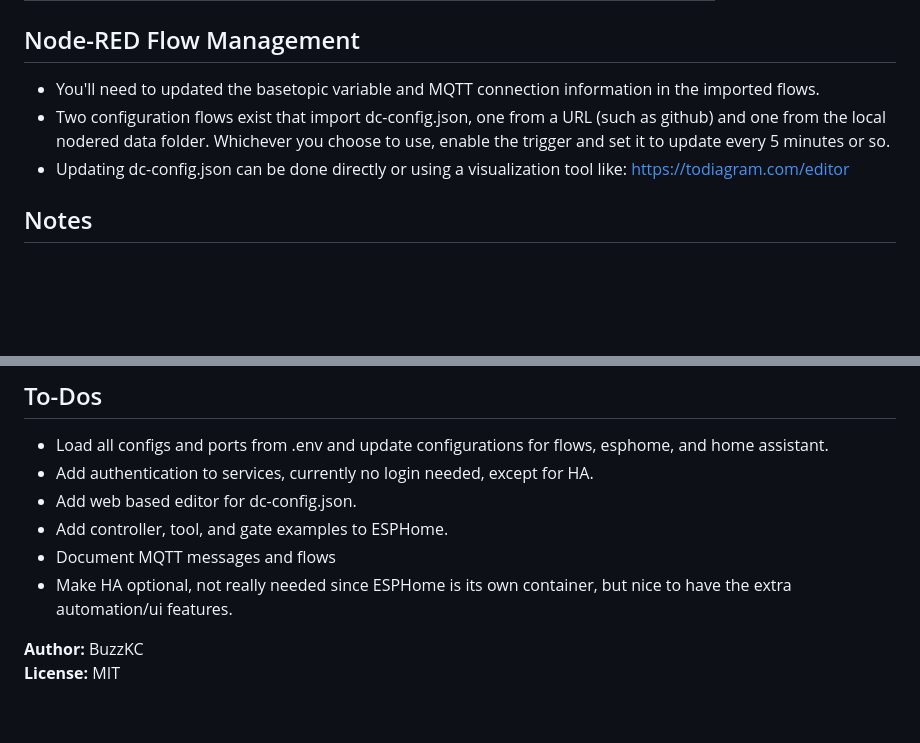
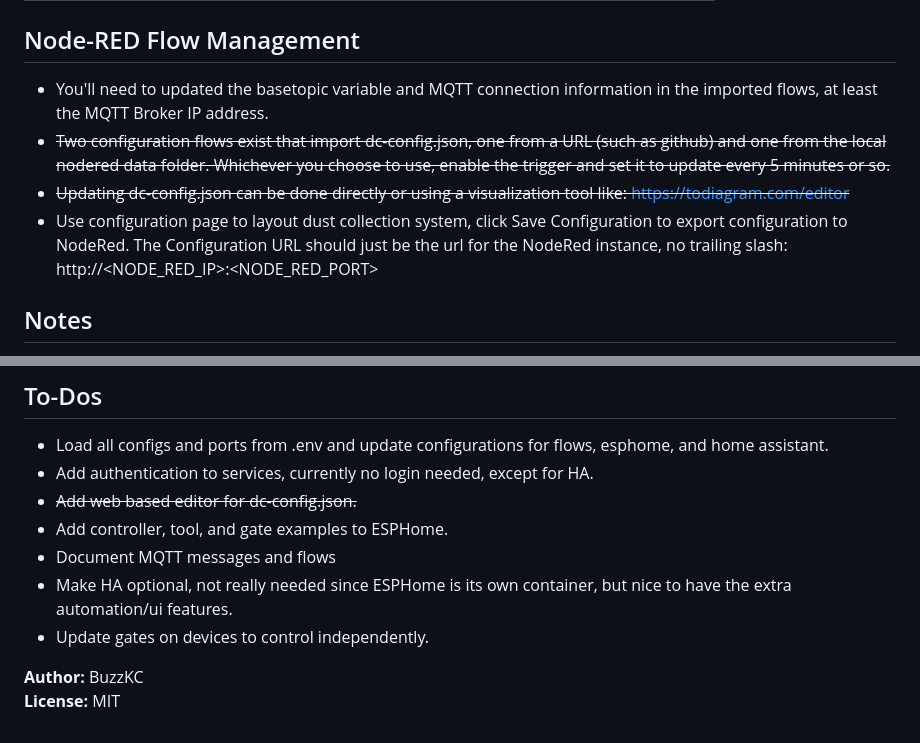
Before and after one commit to buzzkc/docker-dust-collection, a Markdown page: README.md, 2 parts joined by grey strips. Drawn GitHub-style; blank space fills up the shorter version.

Commit message:
Readme and To-do updates

```diff
--- a/README.md
+++ b/README.md
@@ -149,9 +149,10 @@ docker volume inspect <volume_name>
 
 ## Node-RED Flow Management
 
-- You'll need to updated the basetopic variable and MQTT connection information in the imported flows.
-- Two configuration flows exist that import dc-config.json, one from a URL (such as github) and one from the local nodered data folder. Whichever you choose to use, enable the trigger and set it to update every 5 minutes or so.
-- Updating dc-config.json can be done directly or using a visualization tool like: https://todiagram.com/editor
+- You'll need to updated the basetopic variable and MQTT connection information in the imported flows, at least the MQTT Broker IP address.
+- ~~Two configuration flows exist that import dc-config.json, one from a URL (such as github) and one from the local nodered data folder. Whichever you choose to use, enable the trigger and set it to update every 5 minutes or so.~~
+- ~~Updating dc-config.json can be done directly or using a visualization tool like: https://todiagram.com/editor~~
+- Use configuration page to layout dust collection system, click Save Configuration to export configuration to NodeRed. The Configuration URL should just be the url for the NodeRed instance, no trailing slash: http://<NODE_RED_IP>:<NODE_RED_PORT>
 
 ## Notes
 
@@ -165,10 +166,11 @@ docker volume inspect <volume_name>
 ## To-Dos
 - Load all configs and ports from .env and update configurations for flows, esphome, and home assistant.
 - Add authentication to services, currently no login needed, except for HA.
-- Add web based editor for dc-config.json.
+- ~~Add web based editor for dc-config.json.~~
 - Add controller, tool, and gate examples to ESPHome.
 - Document MQTT messages and flows
 - Make HA optional, not really needed since ESPHome is its own container, but nice to have the extra automation/ui features.
+- Update gates on devices to control independently.
 
 
 **Author:** BuzzKC
```
